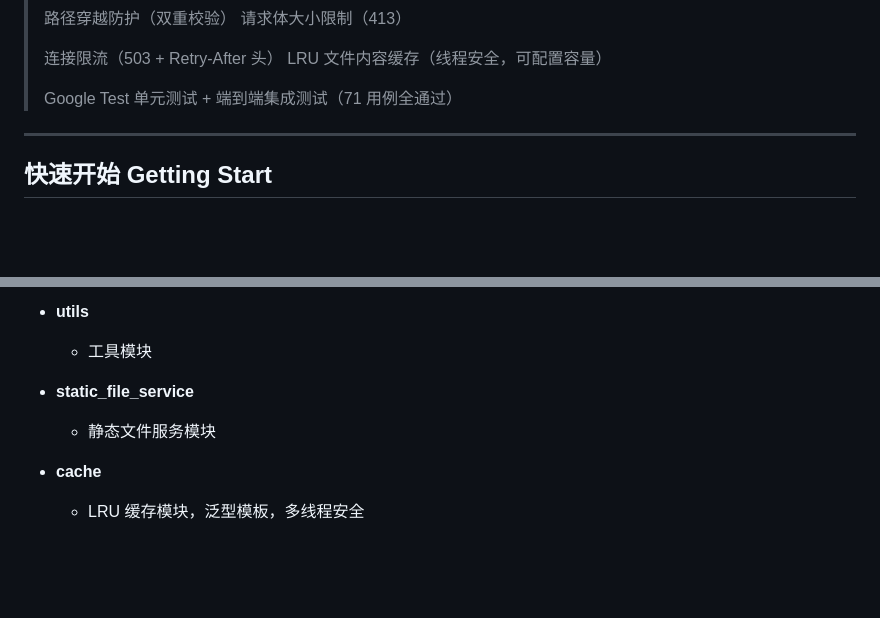
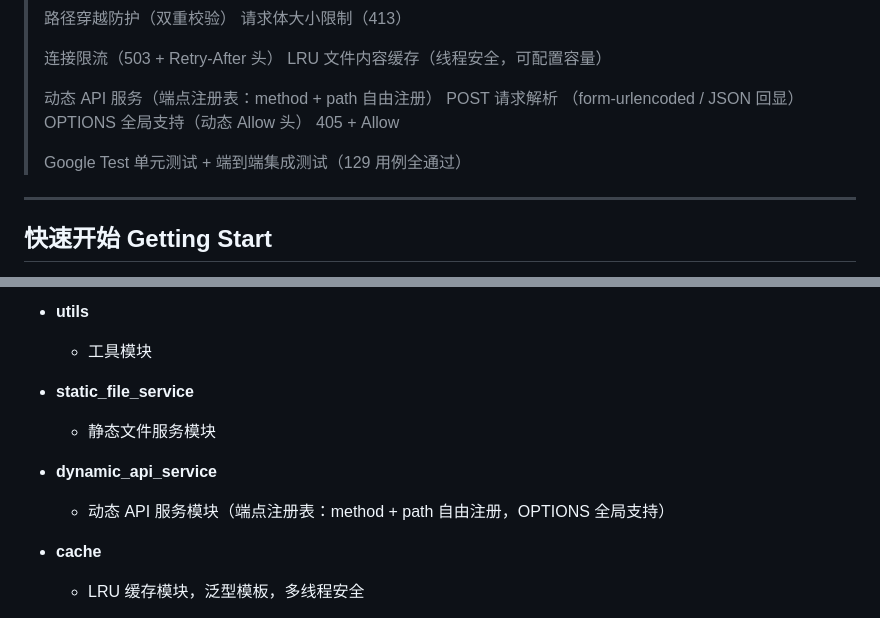
Before and after one commit to iLogIng/http_server, a Markdown page: README.md, 2 parts joined by grey strips. Drawn GitHub-style; blank space fills up the shorter version.

Commit message:
docs: 更新 TODO.md README.md 文档描述

```diff
--- a/README.md
+++ b/README.md
@@ -24,7 +24,10 @@
 >
 > 连接限流（503 + Retry-After 头） LRU 文件内容缓存（线程安全，可配置容量）
 >
-> Google Test 单元测试 + 端到端集成测试（71 用例全通过）
+> 动态 API 服务（端点注册表：method + path 自由注册） POST 请求解析
+> （form-urlencoded / JSON 回显） OPTIONS 全局支持（动态 Allow 头） 405 + Allow
+>
+> Google Test 单元测试 + 端到端集成测试（129 用例全通过）
 
 -----
 
@@ -173,6 +176,8 @@ wrk -t6 -c400 -d30s http://127.0.0.1:8080/index.html
   - 工具模块
 - **static_file_service**
   - 静态文件服务模块
+- **dynamic_api_service**
+  - 动态 API 服务模块（端点注册表：method + path 自由注册，OPTIONS 全局支持）
 - **cache**
   - LRU 缓存模块，泛型模板，多线程安全
 - **router**
```
Also changed, not shown: TODO.md (+13 -10 lines).
